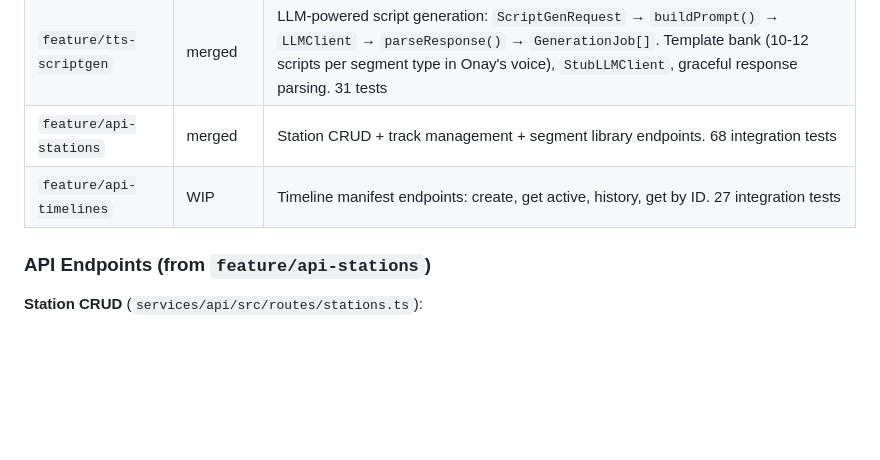
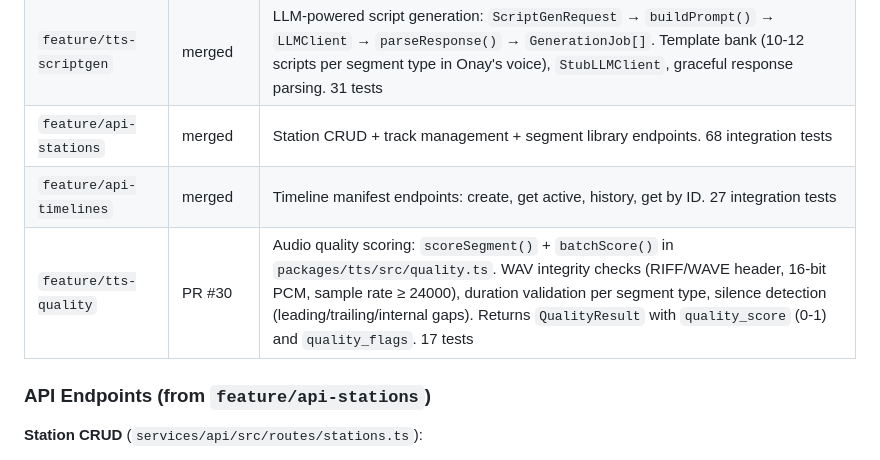
Before and after one commit to bworthy89/onay-v2, a Markdown page: CLAUDE.md, the part around one of its changes. Rendered like a GitHub page; blank space fills up the shorter version.

```diff
--- a/CLAUDE.md
+++ b/CLAUDE.md
@@ -341,7 +376,8 @@ Each issue should be completable in 1-3 coding sessions. If an issue takes more
 | `feature/tts-batch` | `6ad8fff` | Full batch TTS pipeline with `ChatterboxEngine` interface, `PlaceholderChatterboxEngine` stub, `runBatch()`, CLI. Full test coverage |
 | `feature/tts-scriptgen` | merged | LLM-powered script generation: `ScriptGenRequest` → `buildPrompt()` → `LLMClient` → `parseResponse()` → `GenerationJob[]`. Template bank (10-12 scripts per segment type in Onay's voice), `StubLLMClient`, graceful response parsing. 31 tests |
 | `feature/api-stations` | merged | Station CRUD + track management + segment library endpoints. 68 integration tests |
-| `feature/api-timelines` | WIP | Timeline manifest endpoints: create, get active, history, get by ID. 27 integration tests |
+| `feature/api-timelines` | merged | Timeline manifest endpoints: create, get active, history, get by ID. 27 integration tests |
+| `feature/tts-quality` | PR #30 | Audio quality scoring: `scoreSegment()` + `batchScore()` in `packages/tts/src/quality.ts`. WAV integrity checks (RIFF/WAVE header, 16-bit PCM, sample rate ≥ 24000), duration validation per segment type, silence detection (leading/trailing/internal gaps). Returns `QualityResult` with `quality_score` (0-1) and `quality_flags`. 17 tests |
 
 ### API Endpoints (from `feature/api-stations`)
 
```
Also changed, not shown: other parts of CLAUDE.md (+35 -0 lines).
